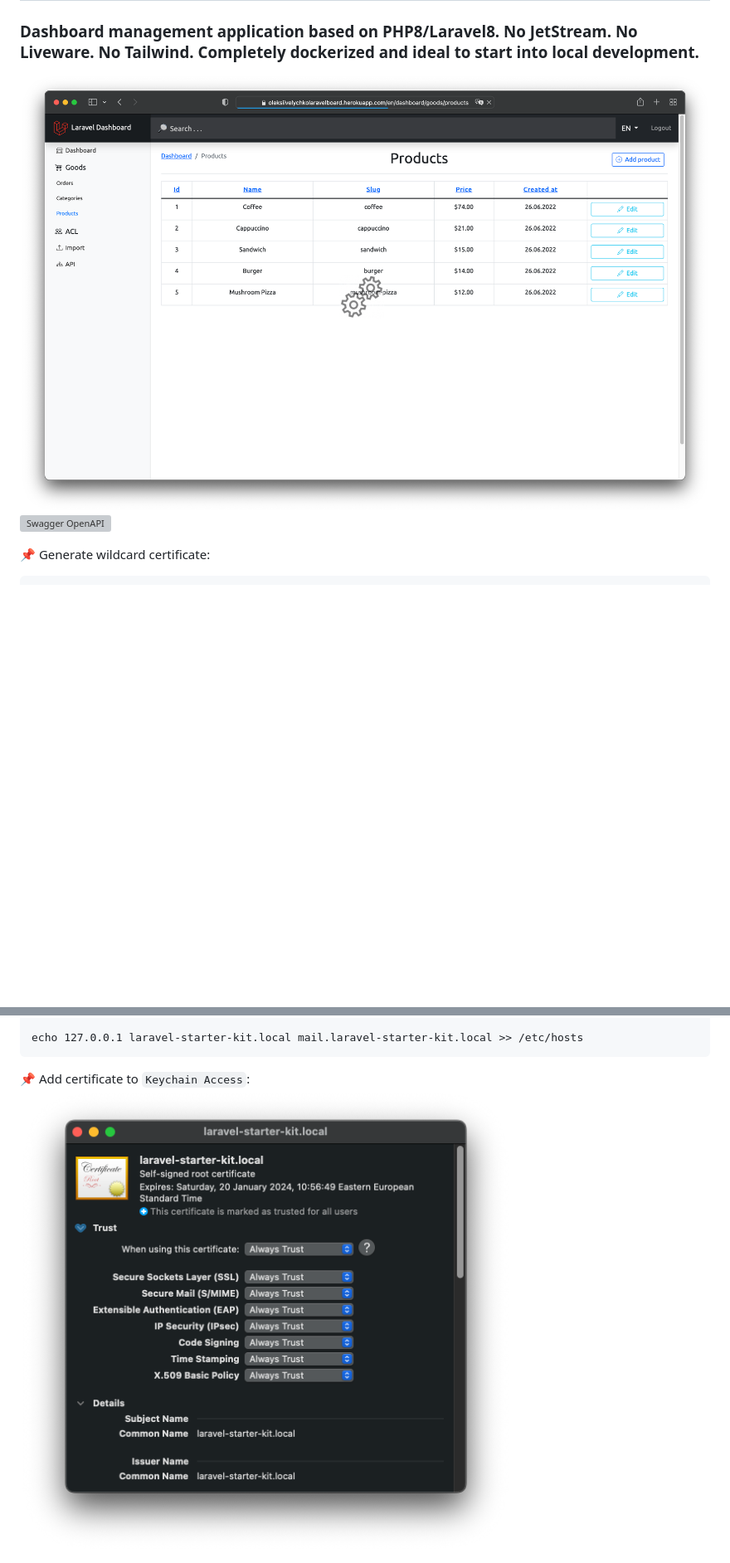
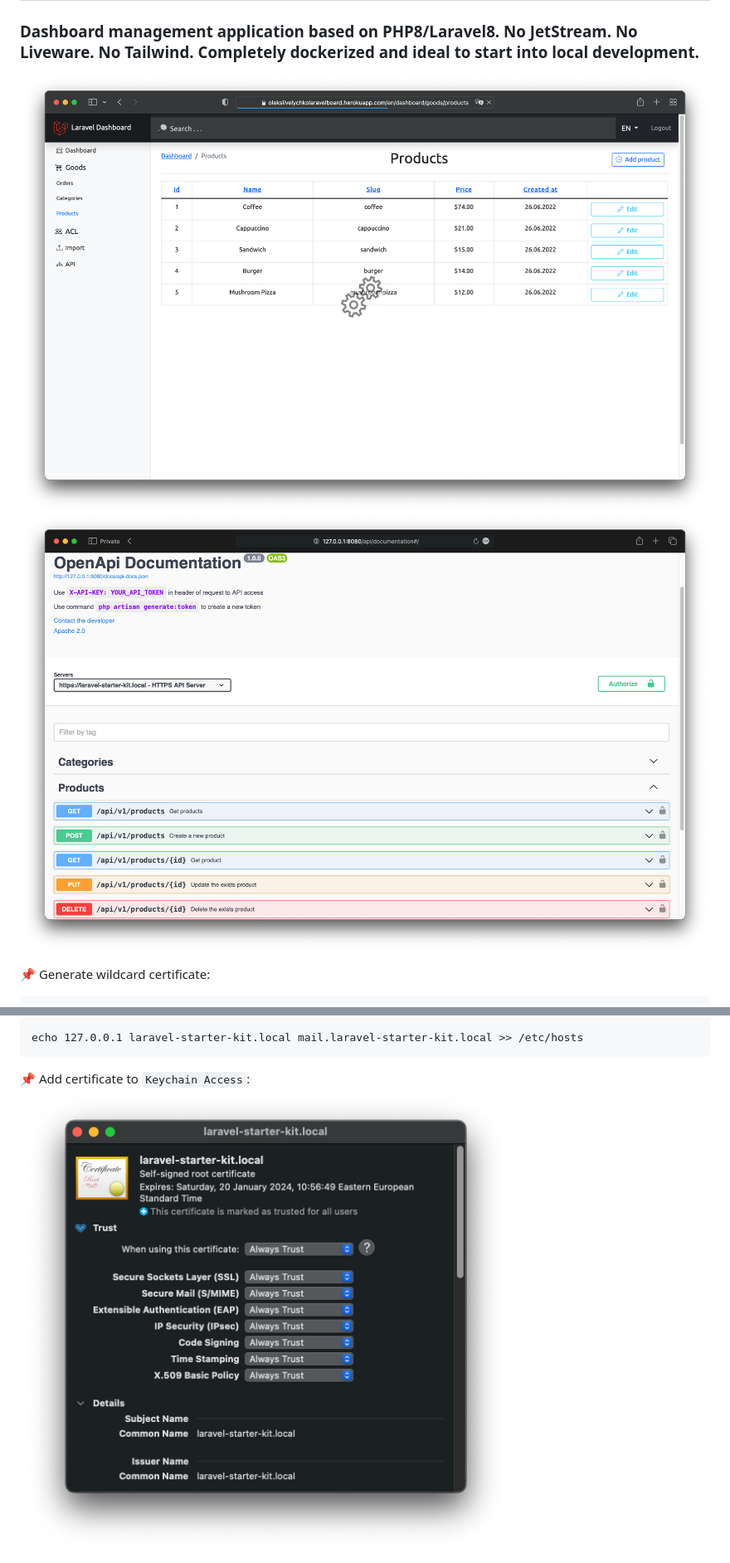
Before and after one commit to oleksiivelychko/laravel-starter-kit, a Markdown page: README.md, 2 parts joined by grey strips. Shown at 83% size. GitHub-like rendering; pictures changed too: public/screenshots/swagger_openapi.png (added); blank space fills up the shorter version; grey boxes are pictures that could not be loaded.

Commit message:
move all screenshots into public directory

````diff
--- a/README.md
+++ b/README.md
@@ -2,8 +2,8 @@
 
 ### Dashboard management application based on PHP8/Laravel8. No JetStream. No Liveware. No Tailwind. Completely dockerized and ideal to start into local development.
 
-![Dashboard management UI](social_preview.png)
-![Swagger OpenAPI](storage/screenshots/swagger_openapi.png)
+![Dashboard Management UI](public/screenshots/social_preview_dashboard_management_ui.png)
+![Swagger OpenAPI](public/screenshots/swagger_openapi.png)
 
 📌 Generate wildcard certificate:
 ```
@@ -16,6 +16,6 @@ echo 127.0.0.1 laravel-starter-kit.local mail.laravel-starter-kit.local >> /etc/
 ```
 
 📌 Add certificate to `Keychain Access`:
-![Keychain Access: Trust Certificate](storage/screenshots/keychain_access_trust_certificate.png)
+![Keychain Access: Trust Certificate](public/screenshots/keychain_access_trust_certificate.png)
 
 📌 Set up debug process in PhpStorm:
````
Also changed, not shown: other parts of README.md (+3 -3 lines), public/screenshots/keychain_access_trust_certificate.png (renamed from storage/screenshots/keychain_access_trust_certificate.png), public/screenshots/phpstorm_debug_server.png (added), public/screenshots/phpstorm_template_debug.png (added), public/screenshots/phpstorm_validate_debug_configuration.png (added), public/screenshots/social_preview_dashboard_management_ui.png (renamed from social_preview.png), 4 other files.
